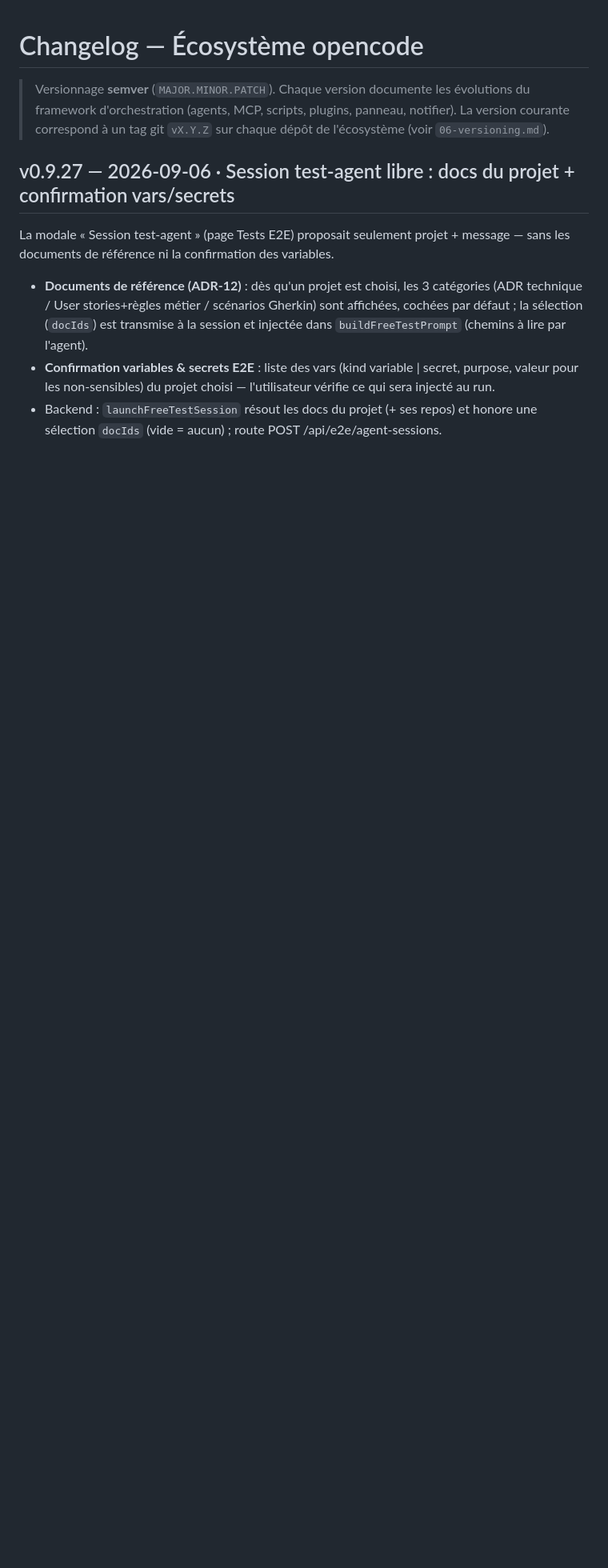
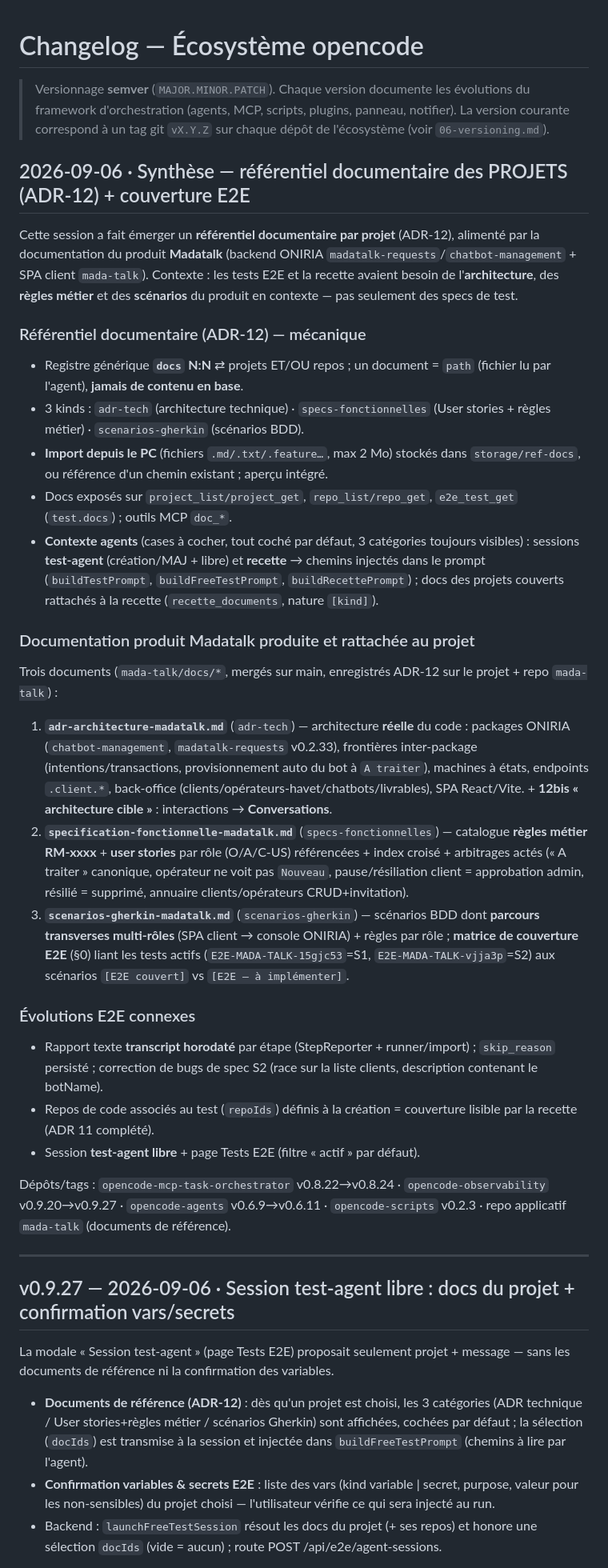
Before and after one commit to RINOHeinrich1/opencode-observability, a Markdown page: public/docs/CHANGELOG.md, the part around the change. Shown at 80% size. Rendered like a GitHub page; blank space fills up the shorter version.

Commit message:
docs: synthèse session référentiel documentaire projet (ADR-12) + doc multi-fichiers/couverture
- CHANGELOG : entrée de synthèse — référentiel documentaire par projet
  (docs N:N adr-tech/specs-fonctionnelles/scenarios-gherkin, import PC, contexte
  agents), documentation produit Madatalk rattachée (ADR réel + 12bis cible
  conversations, spec RM/US, Gherkin + matrice couverture E2E S1/S2), évolutions
  E2E connexes, tags v0.8.22-0.8.24 / v0.9.20-0.9.27 / v0.6.9-0.6.11 / v0.2.3.
- ADR-12 : note multi-fichiers par kind (modèle générique 1..N conservé) ;
  couverture document (contractuelle) vs registre E2E (opérationnelle) ; point
  d'affichage « doublon ».

```diff
--- a/public/docs/CHANGELOG.md
+++ b/public/docs/CHANGELOG.md
@@ -4,6 +4,65 @@
 > évolutions du framework d'orchestration (agents, MCP, scripts, plugins,
 > panneau, notifier). La version courante correspond à un tag git `vX.Y.Z` sur
 > chaque dépôt de l'écosystème (voir `06-versioning.md`).
+
+## 2026-09-06 · Synthèse — référentiel documentaire des PROJETS (ADR-12) + couverture E2E
+
+Cette session a fait émerger un **référentiel documentaire par projet** (ADR-12),
+alimenté par la documentation du produit **Madatalk** (backend ONIRIA
+`madatalk-requests`/`chatbot-management` + SPA client `mada-talk`). Contexte :
+les tests E2E et la recette avaient besoin de l'**architecture**, des **règles
+métier** et des **scénarios** du produit en contexte — pas seulement des specs de
+test.
+
+### Référentiel documentaire (ADR-12) — mécanique
+- Registre générique **`docs` N:N** ⇄ projets ET/OU repos ; un document =
+  `path` (fichier lu par l'agent), **jamais de contenu en base**.
+- 3 kinds : `adr-tech` (architecture technique) · `specs-fonctionnelles`
+  (User stories + règles métier) · `scenarios-gherkin` (scénarios BDD).
+- **Import depuis le PC** (fichiers `.md/.txt/.feature…`, max 2 Mo) stockés dans
+  `storage/ref-docs`, ou référence d'un chemin existant ; aperçu intégré.
+- Docs exposés sur `project_list/project_get`, `repo_list/repo_get`,
+  `e2e_test_get` (`test.docs`) ; outils MCP `doc_*`.
+- **Contexte agents** (cases à cocher, tout coché par défaut, 3 catégories
+  toujours visibles) : sessions **test-agent** (création/MAJ + libre) et
+  **recette** → chemins injectés dans le prompt (`buildTestPrompt`,
+  `buildFreeTestPrompt`, `buildRecettePrompt`) ; docs des projets couverts
+  rattachés à la recette (`recette_documents`, nature `[kind]`).
+
+### Documentation produit Madatalk produite et rattachée au projet
+Trois documents (`mada-talk/docs/*`, mergés sur main, enregistrés ADR-12 sur le
+projet + repo `mada-talk`) :
+
+1. **`adr-architecture-madatalk.md`** (`adr-tech`) — architecture **réelle** du
+   code : packages ONIRIA (`chatbot-management`, `madatalk-requests` v0.2.33),
+   frontières inter-package (intentions/transactions, provisionnement auto du bot
+   à `A traiter`), machines à états, endpoints `.client.*`, back-office
+   (clients/opérateurs-havet/chatbots/livrables), SPA React/Vite. + **12bis
+   « architecture cible »** : interactions → **Conversations**.
+2. **`specification-fonctionnelle-madatalk.md`** (`specs-fonctionnelles`) —
+   catalogue **règles métier RM-xxxx** + **user stories** par rôle (O/A/C-US)
+   référencées + index croisé + arbitrages actés (« A traiter » canonique,
+   opérateur ne voit pas `Nouveau`, pause/résiliation client = approbation admin,
+   résilié = supprimé, annuaire clients/opérateurs CRUD+invitation).
+3. **`scenarios-gherkin-madatalk.md`** (`scenarios-gherkin`) — scénarios BDD dont
+   **parcours transverses multi-rôles** (SPA client → console ONIRIA) + règles
+   par rôle ; **matrice de couverture E2E** (§0) liant les tests actifs
+   (`E2E-MADA-TALK-15gjc53`=S1, `E2E-MADA-TALK-vjja3p`=S2) aux scénarios
+   `[E2E couvert]` vs `[E2E — à implémenter]`.
+
+### Évolutions E2E connexes
+- Rapport texte **transcript horodaté** par étape (StepReporter + runner/import) ;
+  `skip_reason` persisté ; correction de bugs de spec S2 (race sur la liste
+  clients, description contenant le botName).
+- Repos de code associés au test (`repoIds`) définis à la création = couverture
+  lisible par la recette (ADR 11 complété).
+- Session **test-agent libre** + page Tests E2E (filtre « actif » par défaut).
+
+Dépôts/tags : `opencode-mcp-task-orchestrator` v0.8.22→v0.8.24 ·
+`opencode-observability` v0.9.20→v0.9.27 · `opencode-agents` v0.6.9→v0.6.11 ·
+`opencode-scripts` v0.2.3 · repo applicatif `mada-talk` (documents de référence).
+
+---
 
 ## v0.9.27 — 2026-09-06 · Session test-agent libre : docs du projet + confirmation vars/secrets
 
```
Also changed, not shown: public/docs/12-documents-reference-projets-repos.md (+23 -0 lines).
